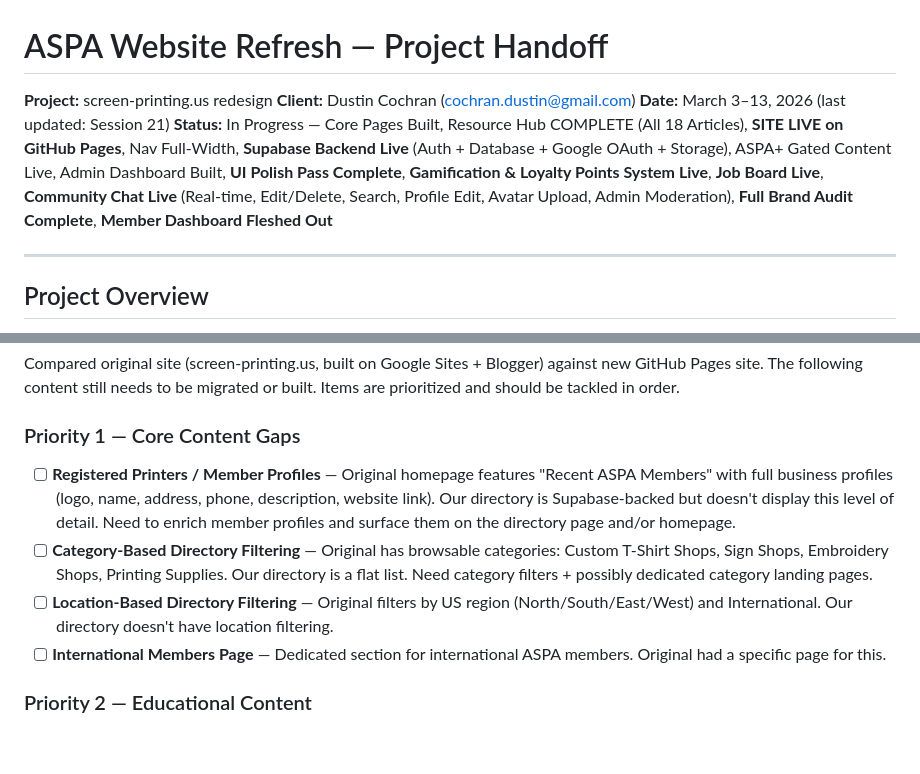
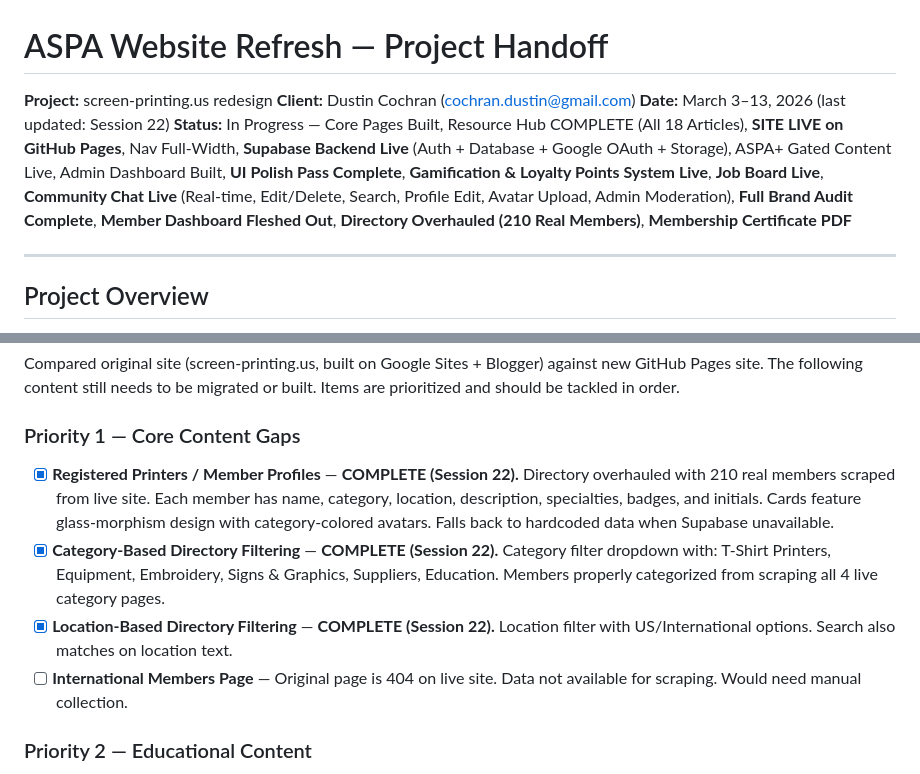
Before and after one commit to aspa-screenprinting/aspa-site, a Markdown page: ASPA_Project_Handoff.md, 2 parts joined by grey strips. Drawn GitHub-style; blank space fills up the shorter version.

```diff
--- a/ASPA_Project_Handoff.md
+++ b/ASPA_Project_Handoff.md
@@ -2,8 +2,8 @@
 
 **Project:** screen-printing.us redesign
 **Client:** Dustin Cochran (cochran.dustin@gmail.com)
-**Date:** March 3–13, 2026 (last updated: Session 21)
-**Status:** In Progress — Core Pages Built, Resource Hub COMPLETE (All 18 Articles), **SITE LIVE on GitHub Pages**, Nav Full-Width, **Supabase Backend Live** (Auth + Database + Google OAuth + Storage), ASPA+ Gated Content Live, Admin Dashboard Built, **UI Polish Pass Complete**, **Gamification & Loyalty Points System Live**, **Job Board Live**, **Community Chat Live** (Real-time, Edit/Delete, Search, Profile Edit, Avatar Upload, Admin Moderation), **Full Brand Audit Complete**, **Member Dashboard Fleshed Out**
+**Date:** March 3–13, 2026 (last updated: Session 22)
+**Status:** In Progress — Core Pages Built, Resource Hub COMPLETE (All 18 Articles), **SITE LIVE on GitHub Pages**, Nav Full-Width, **Supabase Backend Live** (Auth + Database + Google OAuth + Storage), ASPA+ Gated Content Live, Admin Dashboard Built, **UI Polish Pass Complete**, **Gamification & Loyalty Points System Live**, **Job Board Live**, **Community Chat Live** (Real-time, Edit/Delete, Search, Profile Edit, Avatar Upload, Admin Moderation), **Full Brand Audit Complete**, **Member Dashboard Fleshed Out**, **Directory Overhauled (210 Real Members)**, **Membership Certificate PDF**
 
 ---
 
@@ -1173,10 +1216,10 @@ Compared original site (screen-printing.us, built on Google Sites + Blogger) aga
 
 ### Priority 1 — Core Content Gaps
 
-- [ ] **Registered Printers / Member Profiles** — Original homepage features "Recent ASPA Members" with full business profiles (logo, name, address, phone, description, website link). Our directory is Supabase-backed but doesn't display this level of detail. Need to enrich member profiles and surface them on the directory page and/or homepage.
-- [ ] **Category-Based Directory Filtering** — Original has browsable categories: Custom T-Shirt Shops, Sign Shops, Embroidery Shops, Printing Supplies. Our directory is a flat list. Need category filters + possibly dedicated category landing pages.
-- [ ] **Location-Based Directory Filtering** — Original filters by US region (North/South/East/West) and International. Our directory doesn't have location filtering.
-- [ ] **International Members Page** — Dedicated section for international ASPA members. Original had a specific page for this.
+- [x] **Registered Printers / Member Profiles** — **COMPLETE (Session 22).** Directory overhauled with 210 real members scraped from live site. Each member has name, category, location, description, specialties, badges, and initials. Cards feature glass-morphism design with category-colored avatars. Falls back to hardcoded data when Supabase unavailable.
+- [x] **Category-Based Directory Filtering** — **COMPLETE (Session 22).** Category filter dropdown with: T-Shirt Printers, Equipment, Embroidery, Signs & Graphics, Suppliers, Education. Members properly categorized from scraping all 4 live category pages.
+- [x] **Location-Based Directory Filtering** — **COMPLETE (Session 22).** Location filter with US/International options. Search also matches on location text.
+- [ ] **International Members Page** — Original page is 404 on live site. Data not available for scraping. Would need manual collection.
 
 ### Priority 2 — Educational Content
 
```
Also changed, not shown: other parts of ASPA_Project_Handoff.md (+43 -0 lines).
